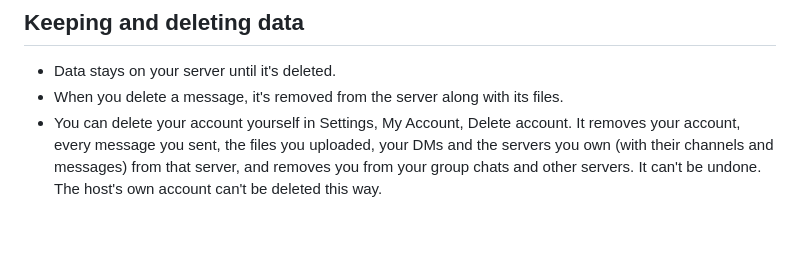
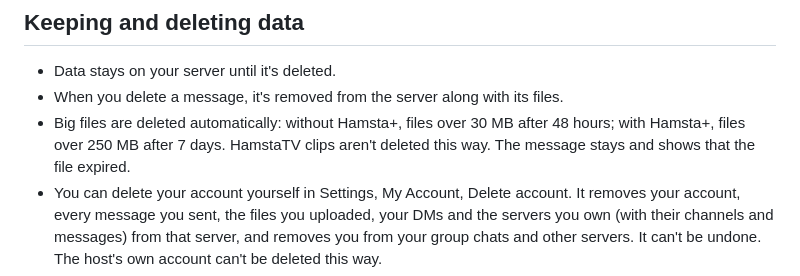
Before and after one commit to samuelmpettyjohn-boop/hamsta-releases, a Markdown page: PRIVACY.md, the part around the change. Rendered like a GitHub page; blank space fills up the shorter version.

Commit message:
Update PRIVACY: big files expire, profile clip limits

```diff
--- a/PRIVACY.md
+++ b/PRIVACY.md
@@ -55,6 +55,7 @@ Connections to your server are encrypted (TLS 1.3) and locked to that server's c
 ## Keeping and deleting data
 - Data stays on your server until it's deleted.
 - When you delete a message, it's removed from the server along with its files.
+- Big files are deleted automatically: without Hamsta+, files over 30 MB after 48 hours; with Hamsta+, files over 250 MB after 7 days. HamstaTV clips aren't deleted this way. The message stays and shows that the file expired.
 - You can delete your account yourself in Settings, My Account, Delete account. It removes your account, every message you sent, the files you uploaded, your DMs and the servers you own (with their channels and messages) from that server, and removes you from your group chats and other servers. It can't be undone. The host's own account can't be deleted this way.
 - Group chats keep the messages other people sent in them.
 - If someone reported you or one of your messages, the copy saved in that report is kept for the host to review, even after the message or your account is deleted.
```
